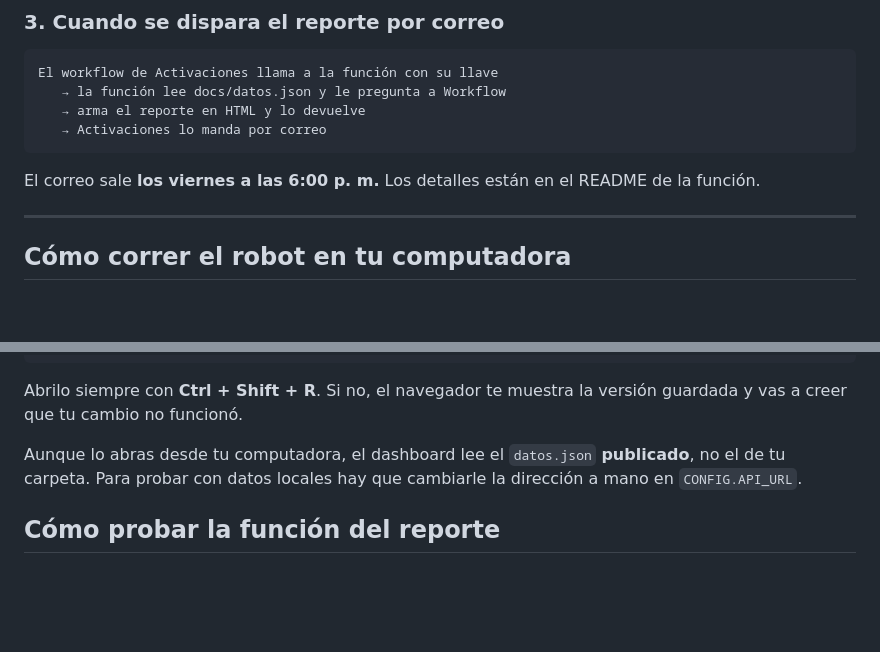
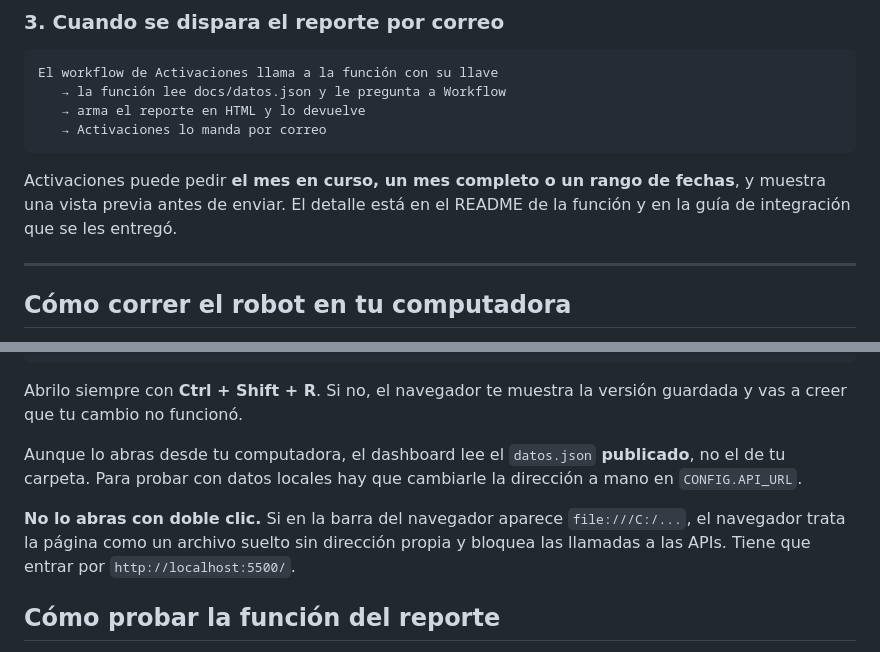
Before and after one commit to InnovAIgt/Dashboard---flash-altas, a Markdown page: README.md, 2 parts joined by grey strips. GitHub-like rendering; blank space fills up the shorter version.

````diff
--- a/README.md
+++ b/README.md
@@ -71,7 +71,9 @@ El workflow de Activaciones llama a la función con su llave
    → Activaciones lo manda por correo
 ```
 
-El correo sale **los viernes a las 6:00 p. m.** Los detalles están en el README de la función.
+Activaciones puede pedir **el mes en curso, un mes completo o un rango de
+fechas**, y muestra una vista previa antes de enviar. El detalle está en el
+README de la función y en la guía de integración que se les entregó.
 
 ---
 
@@ -137,6 +139,8 @@ Abrilo siempre con **Ctrl + Shift + R**. Si no, el navegador te muestra la versi
 
 Aunque lo abras desde tu computadora, el dashboard lee el `datos.json` **publicado**, no el de tu carpeta. Para probar con datos locales hay que cambiarle la dirección a mano en `CONFIG.API_URL`.
 
+**No lo abras con doble clic.** Si en la barra del navegador aparece `file:///C:/...`, el navegador trata la página como un archivo suelto sin dirección propia y bloquea las llamadas a las APIs. Tiene que entrar por `http://localhost:5500/`.
+
 ## Cómo probar la función del reporte
 
 Con Postman: método `GET`, la dirección del reporte, y en **Headers** una fila con `x-api-key` y la llave. La pestaña **Preview** de la respuesta lo muestra dibujado.
````
Also changed, not shown: other parts of README.md (+14 -2 lines).
